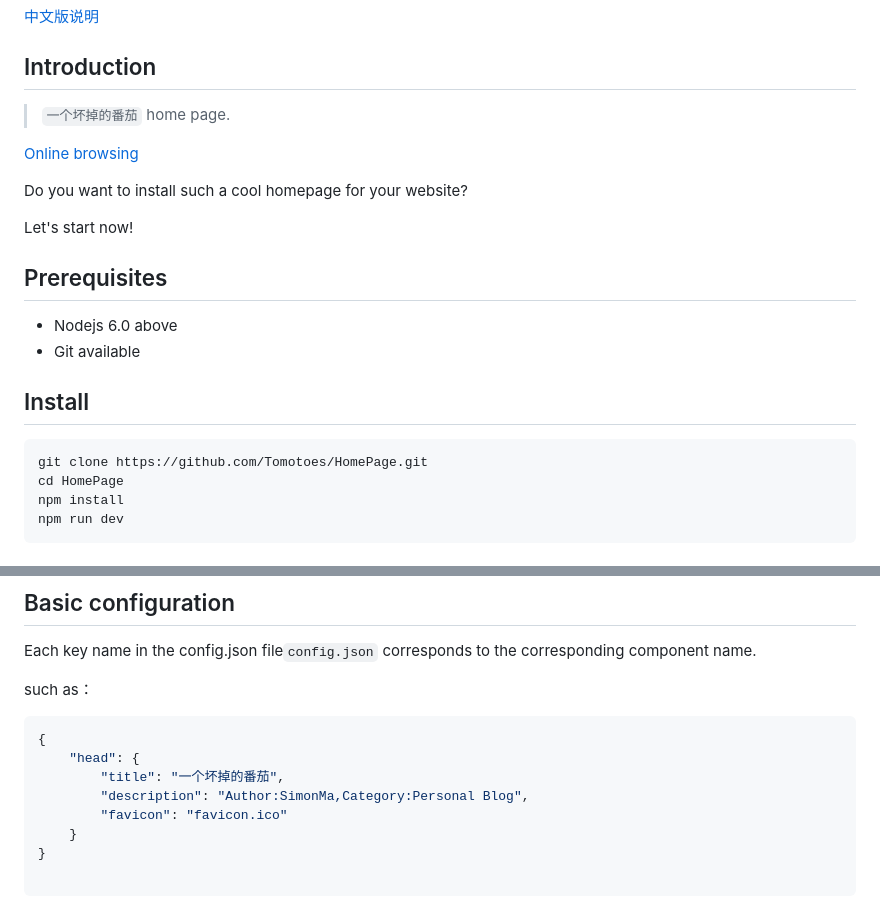
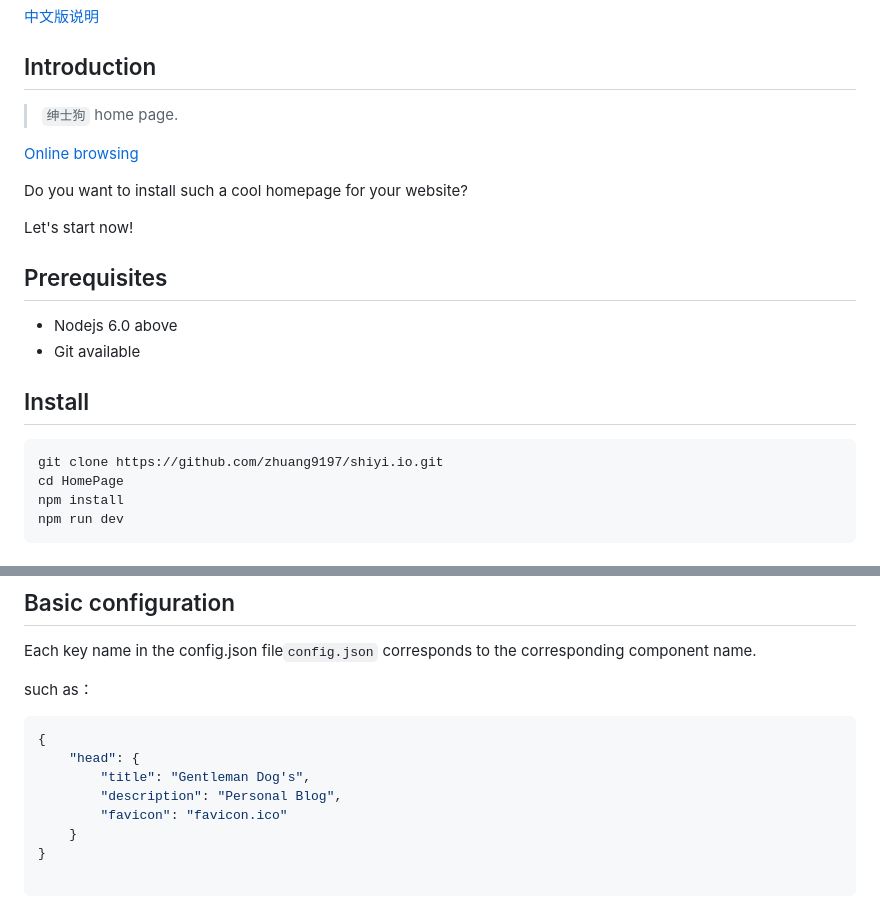
Before and after one commit to zhuang9197/shiyi.io, a Markdown page: README.md, 2 parts joined by grey strips. Rendered like a GitHub page.

````diff
--- a/README.md
+++ b/README.md
@@ -11,5 +11,5 @@
 
 ## Introduction
 
-> `一个坏掉的番茄`  home page.
+> `绅士狗`  home page.
 
@@ -31,7 +31,7 @@ Let's start now!
 ## Install
 
 ```sh
-git clone https://github.com/Tomotoes/HomePage.git
+git clone https://github.com/zhuang9197/shiyi.io.git
 cd HomePage
 npm install
 npm run dev
@@ -73,8 +73,8 @@ such as：
 ```json
 {
 	"head": {
-		"title": "一个坏掉的番茄",
-		"description": "Author:SimonMa,Category:Personal Blog",
+		"title": "Gentleman Dog's",
+		"description": "Personal Blog",
 		"favicon": "favicon.ico"
 	}
 }
````
Also changed, not shown: other parts of README.md (+2 -2 lines).
